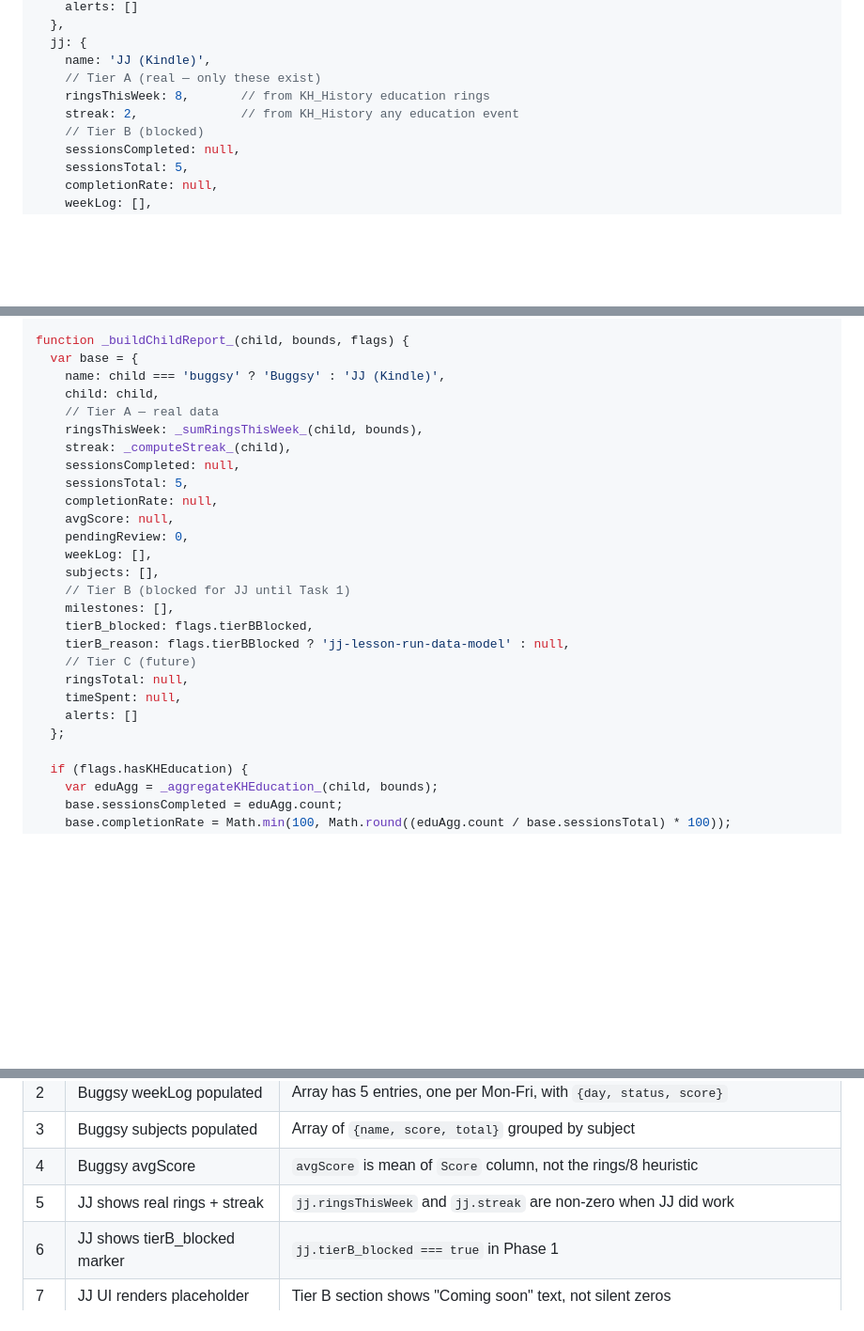
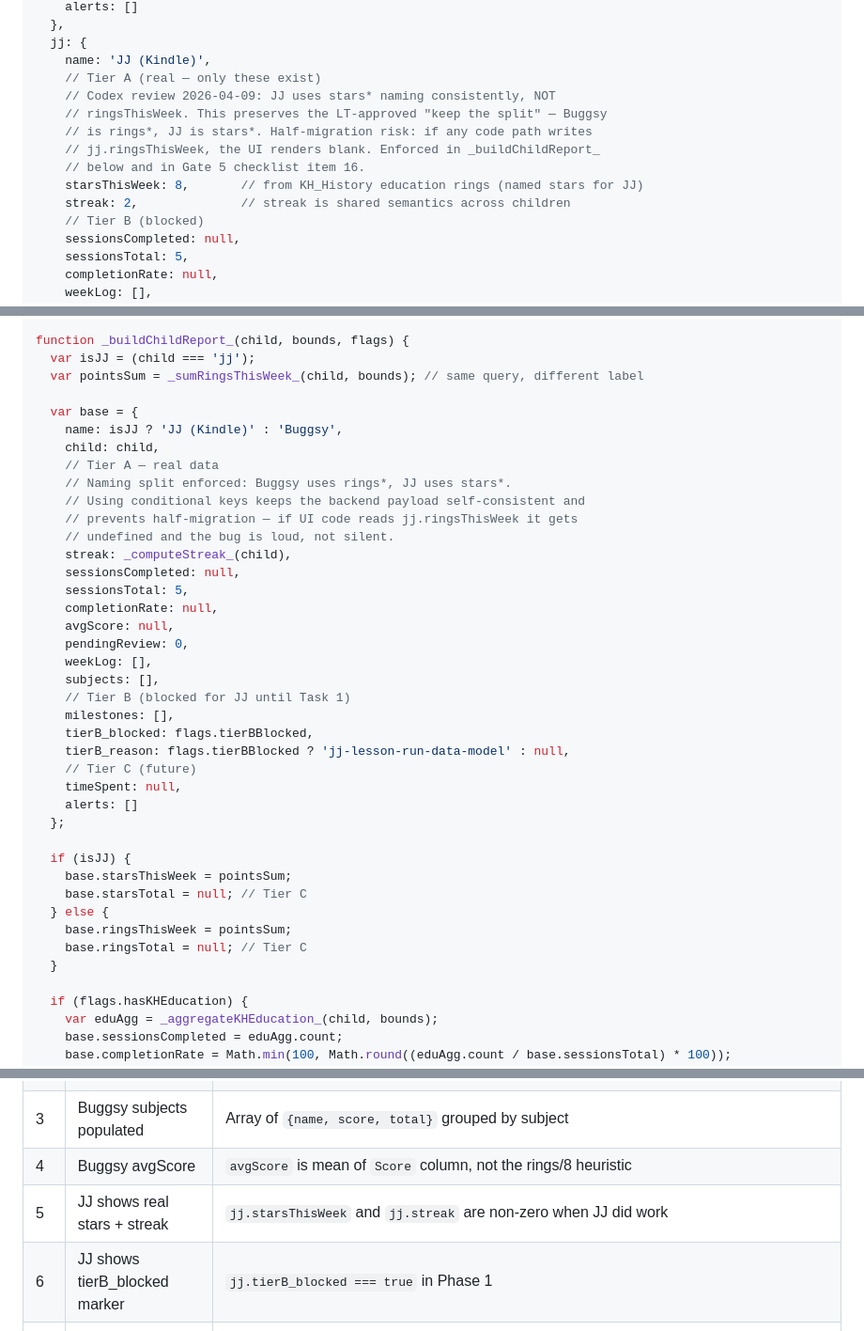
Before and after one commit to blucsigma05/tbm-apps-script, a Markdown page: specs/parent-reporting-scope.md, 3 parts joined by grey strips. Shown at 94% size. Drawn GitHub-style; blank space fills up the shorter version.

Commit message:
docs(spec): enforce rings/stars naming split per Codex note (#128)
Codex flagged a non-blocking drift: the spec's sample shape mixed
jj.ringsThisWeek (for JJ's "this week") with jj.starsTotal (for JJ's
"lifetime"), which is the exact half-migration risk Codex warned about
once the normalization bridge is removed.

Revisions:
- Sample shape uses jj.starsThisWeek consistently (not jj.ringsThisWeek)
- _buildChildReport_ now emits fields conditionally per child: isJJ
  branch sets starsThisWeek + starsTotal, else sets ringsThisWeek +
  ringsTotal. Prevents half-migration — if UI code reads jj.ringsThisWeek
  it gets undefined and the bug is loud.
- Gate 5 item 5 renamed to "JJ shows real stars + streak" (was "rings")
- New Gate 5 item 16 asserts the naming split is clean: buggsy.stars* is
  undefined and jj.rings* is undefined at runtime.

Co-Authored-By: Claude Opus 4.6 (1M context) <noreply@anthropic.com>

```diff
--- a/specs/parent-reporting-scope.md
+++ b/specs/parent-reporting-scope.md
@@ -201,8 +201,13 @@ arrays with an explicit `tierB_blocked: true` marker so the UI can render a
   jj: {
     name: 'JJ (Kindle)',
     // Tier A (real — only these exist)
-    ringsThisWeek: 8,       // from KH_History education rings
-    streak: 2,              // from KH_History any education event
+    // Codex review 2026-04-09: JJ uses stars* naming consistently, NOT
+    // ringsThisWeek. This preserves the LT-approved "keep the split" — Buggsy
+    // is rings*, JJ is stars*. Half-migration risk: if any code path writes
+    // jj.ringsThisWeek, the UI renders blank. Enforced in _buildChildReport_
+    // below and in Gate 5 checklist item 16.
+    starsThisWeek: 8,       // from KH_History education rings (named stars for JJ)
+    streak: 2,              // streak is shared semantics across children
     // Tier B (blocked)
     sessionsCompleted: null,
     sessionsTotal: 5,
@@ -390,11 +395,17 @@ function getWeeklyProgressSafe() {
 }
 
 function _buildChildReport_(child, bounds, flags) {
+  var isJJ = (child === 'jj');
+  var pointsSum = _sumRingsThisWeek_(child, bounds); // same query, different label
+
   var base = {
-    name: child === 'buggsy' ? 'Buggsy' : 'JJ (Kindle)',
+    name: isJJ ? 'JJ (Kindle)' : 'Buggsy',
     child: child,
     // Tier A — real data
-    ringsThisWeek: _sumRingsThisWeek_(child, bounds),
+    // Naming split enforced: Buggsy uses rings*, JJ uses stars*.
+    // Using conditional keys keeps the backend payload self-consistent and
+    // prevents half-migration — if UI code reads jj.ringsThisWeek it gets
+    // undefined and the bug is loud, not silent.
     streak: _computeStreak_(child),
     sessionsCompleted: null,
     sessionsTotal: 5,
@@ -408,10 +419,17 @@ function _buildChildReport_(child, bounds, flags) {
     tierB_blocked: flags.tierBBlocked,
     tierB_reason: flags.tierBBlocked ? 'jj-lesson-run-data-model' : null,
     // Tier C (future)
-    ringsTotal: null,
     timeSpent: null,
     alerts: []
   };
+
+  if (isJJ) {
+    base.starsThisWeek = pointsSum;
+    base.starsTotal = null; // Tier C
+  } else {
+    base.ringsThisWeek = pointsSum;
+    base.ringsTotal = null; // Tier C
+  }
 
   if (flags.hasKHEducation) {
     var eduAgg = _aggregateKHEducation_(child, bounds);
@@ -513,7 +531,7 @@ grep -n "getWeeklyProgressVersion" Kidshub.js     → returns 2
 | 2 | Buggsy weekLog populated | Array has 5 entries, one per Mon-Fri, with `{day, status, score}` |
 | 3 | Buggsy subjects populated | Array of `{name, score, total}` grouped by subject |
 | 4 | Buggsy avgScore | `avgScore` is mean of `Score` column, not the rings/8 heuristic |
-| 5 | JJ shows real rings + streak | `jj.ringsThisWeek` and `jj.streak` are non-zero when JJ did work |
+| 5 | JJ shows real stars + streak | `jj.starsThisWeek` and `jj.streak` are non-zero when JJ did work |
 | 6 | JJ shows tierB_blocked marker | `jj.tierB_blocked === true` in Phase 1 |
 | 7 | JJ UI renders placeholder | Tier B section shows "Coming soon" text, not silent zeros |
 | 8 | Normalization bridge removed | grep for `b.ringsEarned` and `b.streakDays` in ProgressReport.html returns 0 |
```
Also changed, not shown: other parts of specs/parent-reporting-scope.md (+1 -0 lines).
